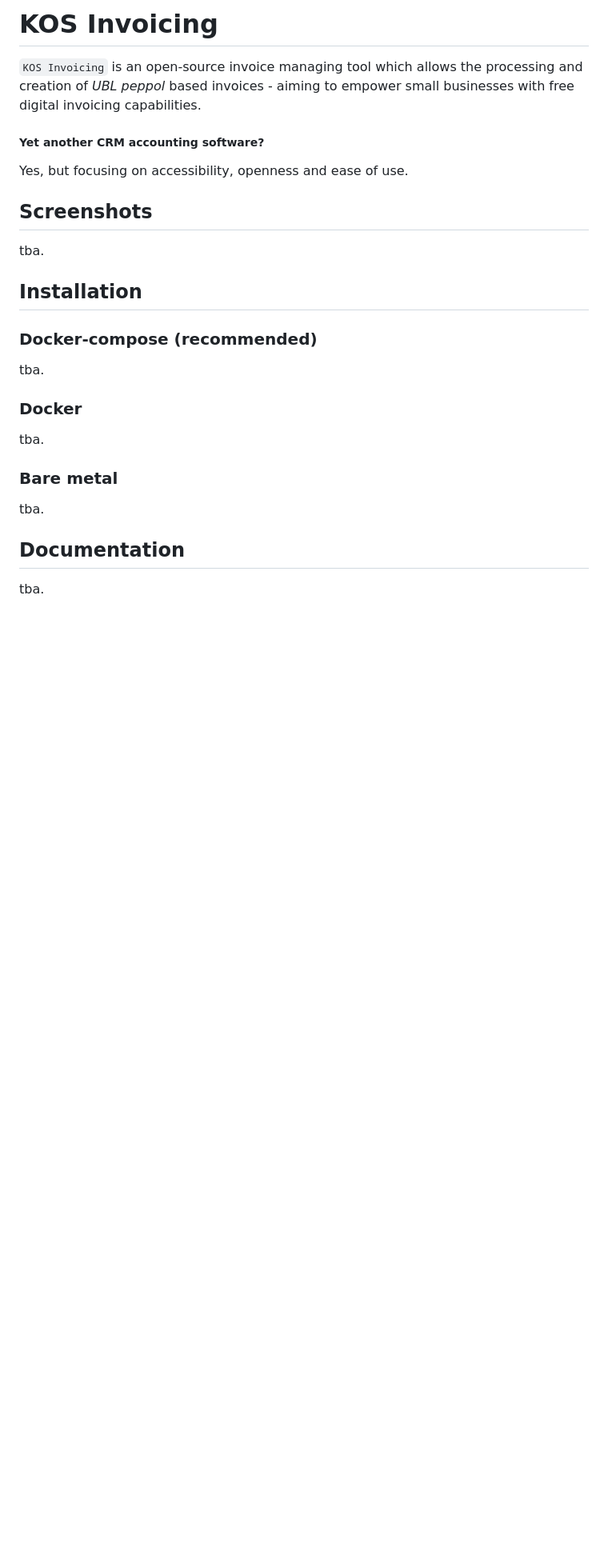
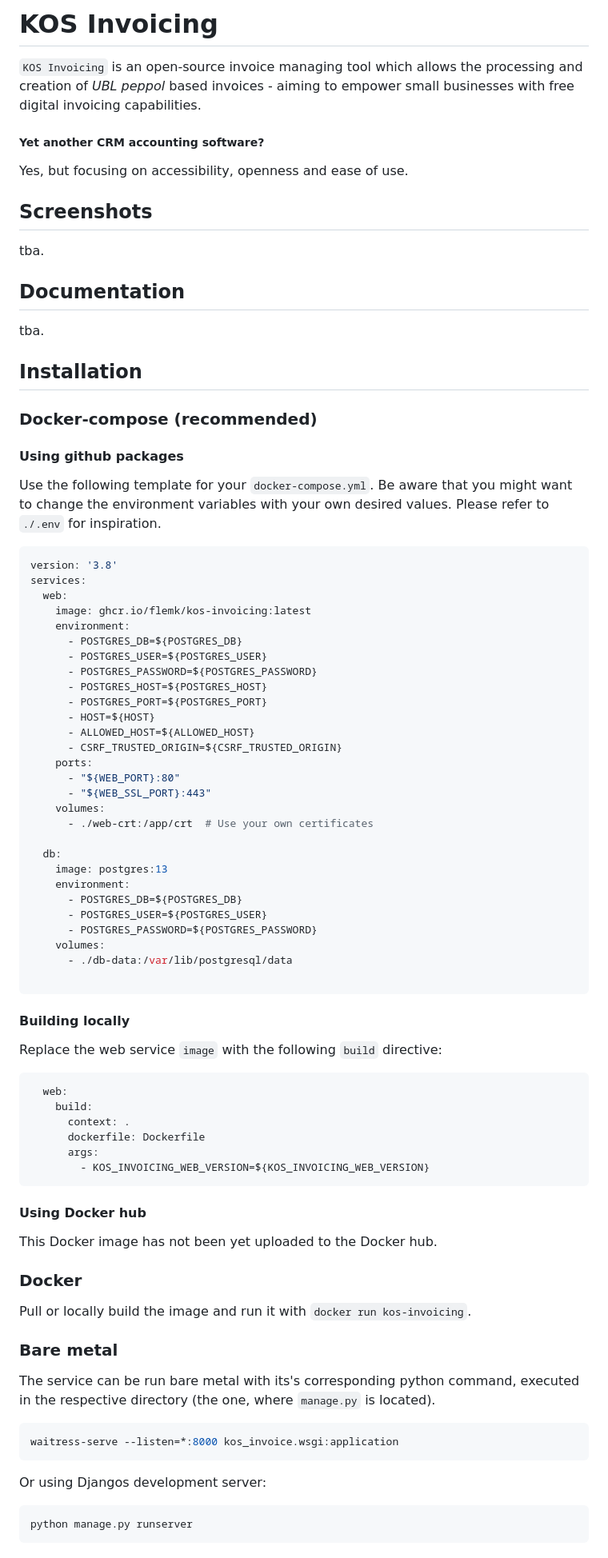
Before and after one commit to flemk/kos-invoicing, a Markdown page: README.md, the part around the change. Shown: that part at 80% size. Rendered like a GitHub page; blank space fills up the shorter version.

Commit message:
Added image and description to README.md

````diff
--- a/README.md
+++ b/README.md
@@ -9,15 +9,69 @@ Yes, but focusing on accessibility, openness and ease of use.
 ## Screenshots
 tba.
 
+## Documentation
+tba.
+
 ## Installation
 ### Docker-compose (recommended)
-tba.
+#### Using github packages
+Use the following template for your `docker-compose.yml`. Be aware that you might want to change the environment variables with your own desired values. Please refer to `./.env` for inspiration.
+```yaml
+version: '3.8'
+services:
+  web:
+    image: ghcr.io/flemk/kos-invoicing:latest
+    environment:
+      - POSTGRES_DB=${POSTGRES_DB}
+      - POSTGRES_USER=${POSTGRES_USER}
+      - POSTGRES_PASSWORD=${POSTGRES_PASSWORD}
+      - POSTGRES_HOST=${POSTGRES_HOST}
+      - POSTGRES_PORT=${POSTGRES_PORT}
+      - HOST=${HOST}
+      - ALLOWED_HOST=${ALLOWED_HOST}
+      - CSRF_TRUSTED_ORIGIN=${CSRF_TRUSTED_ORIGIN}
+    ports:
+      - "${WEB_PORT}:80"
+      - "${WEB_SSL_PORT}:443"
+    volumes:
+      - ./web-crt:/app/crt  # Use your own certificates
+
+  db:
+    image: postgres:13
+    environment:
+      - POSTGRES_DB=${POSTGRES_DB}
+      - POSTGRES_USER=${POSTGRES_USER}
+      - POSTGRES_PASSWORD=${POSTGRES_PASSWORD}
+    volumes:
+      - ./db-data:/var/lib/postgresql/data
+
+```
+
+#### Building locally
+Replace the web service `image` with the following `build` directive:
+```yaml
+  web:
+    build:
+      context: .
+      dockerfile: Dockerfile
+      args:
+        - KOS_INVOICING_WEB_VERSION=${KOS_INVOICING_WEB_VERSION}
+```
+
+#### Using Docker hub
+This Docker image has not been yet uploaded to the Docker hub.
 
 ### Docker
-tba.
+Pull or locally build the image and run it with `docker run kos-invoicing`.
 
 ### Bare metal
-tba.
+The service can be run bare metal with its's corresponding python command, executed in the respective directory (the one, where `manage.py` is located).
 
-## Documentation
-tba.
+```python
+waitress-serve --listen=*:8000 kos_invoice.wsgi:application
+```
+
+Or using Djangos development server:
+```python
+python manage.py runserver
+```
````
Also changed, not shown: src/login_view.png (added).
